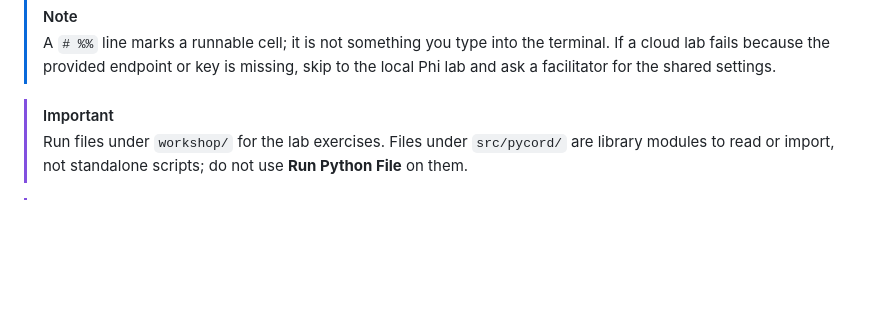
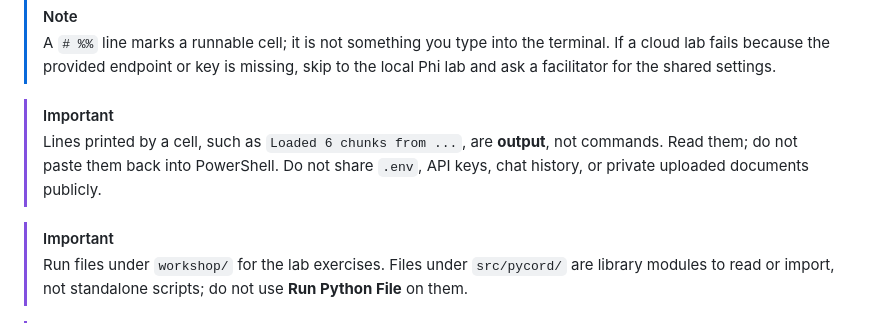
Before and after one commit to Malvine254/pycon-2026, a Markdown page: labs/README.md, the part around the change. GitHub-like rendering; blank space fills up the shorter version.

Commit message:
Clarify cell output and private workshop data

```diff
--- a/labs/README.md
+++ b/labs/README.md
@@ -58,6 +58,9 @@ Each lab has a matching file in [`workshop/`](../workshop). The files are split
 > A `# %%` line marks a runnable cell; it is not something you type into the terminal. If a cloud lab fails because the provided endpoint or key is missing, skip to the local Phi lab and ask a facilitator for the shared settings.
 
 > [!IMPORTANT]
+> Lines printed by a cell, such as `Loaded 6 chunks from ...`, are **output**, not commands. Read them; do not paste them back into PowerShell. Do not share `.env`, API keys, chat history, or private uploaded documents publicly.
+
+> [!IMPORTANT]
 > Run files under `workshop/` for the lab exercises. Files under `src/pycord/` are library modules to read or import, not standalone scripts; do not use **Run Python File** on them.
 
 > [!IMPORTANT]
```
Also changed, not shown: labs/06-local-rag.md (+2 -0 lines).
